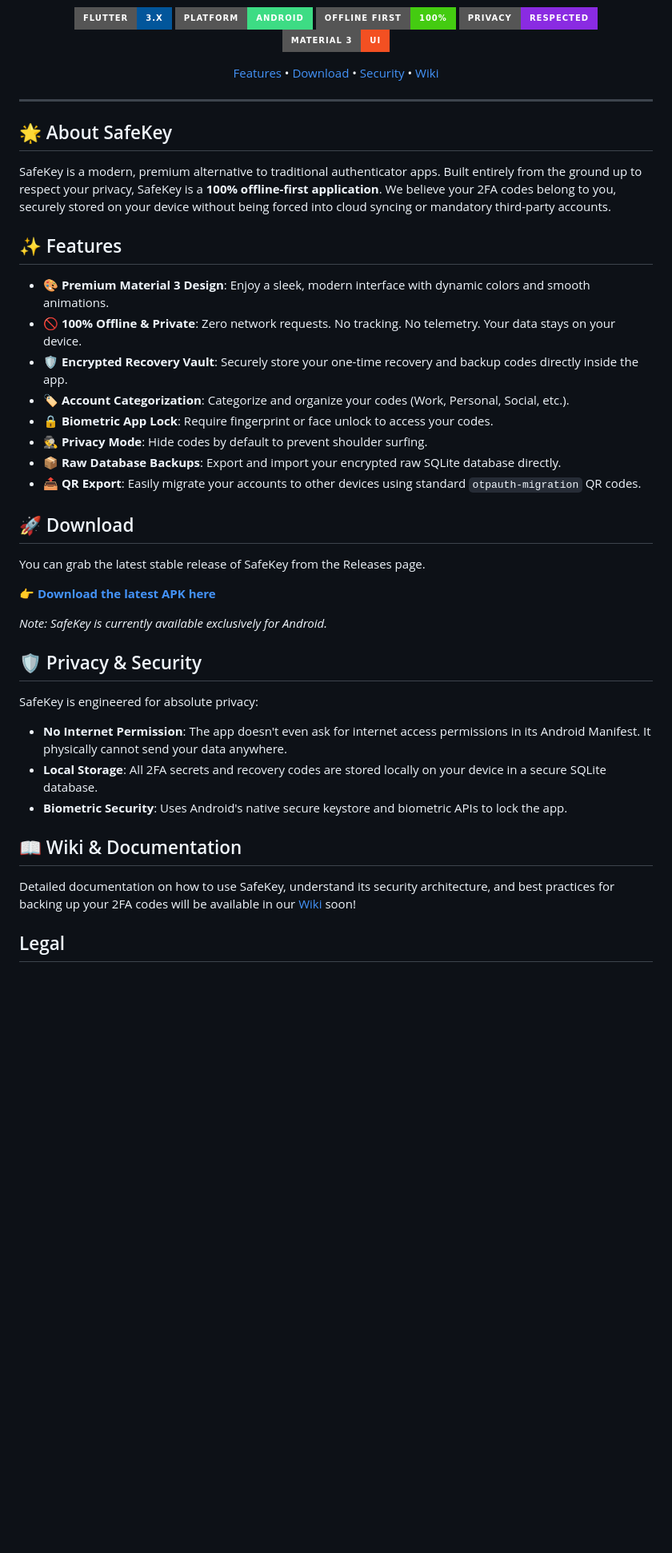
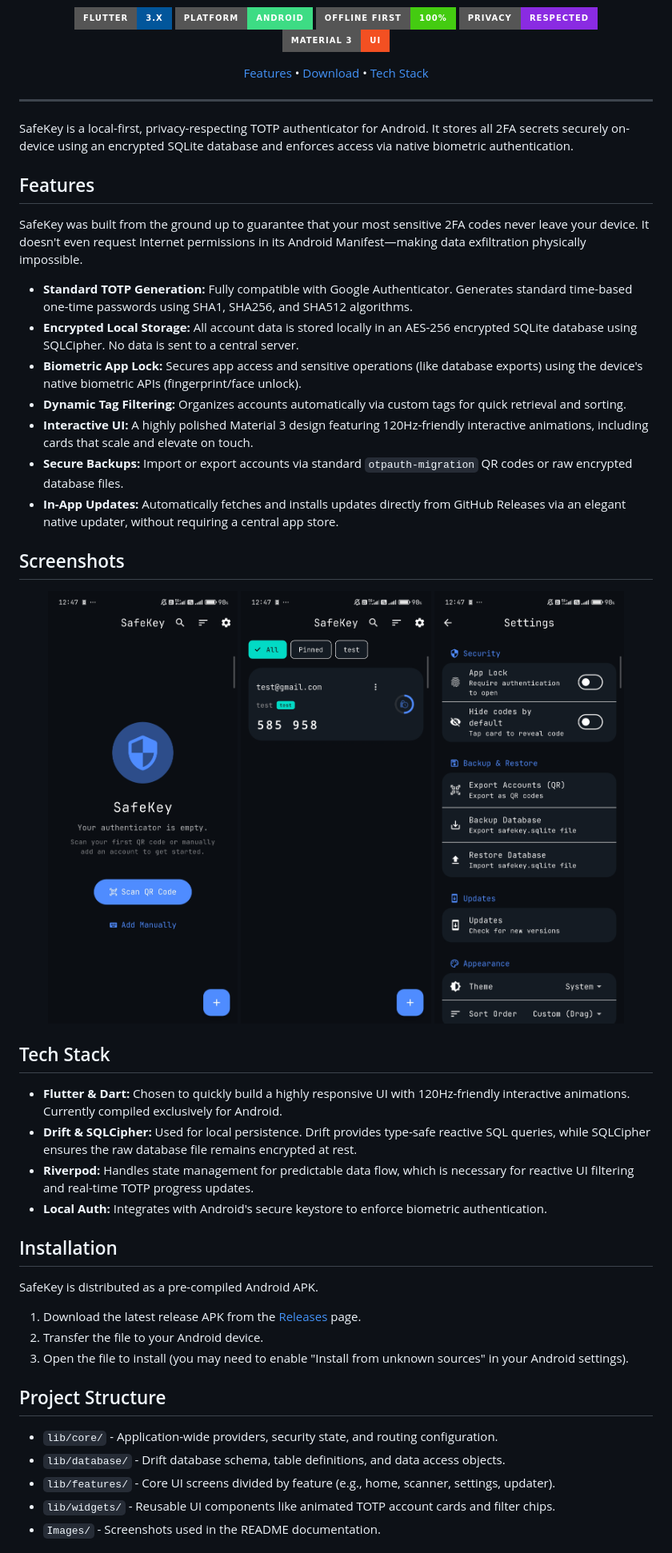
Before and after one commit to ARCns09/safekey, a Markdown page: README.md, the part around the change printed below. Shown: that part at 80% size. Rendered like a GitHub page; pictures changed too: Images/home.jpg (added), Images/home_empty.jpg (added), Images/settings.jpg (added); badges without logos; blank space fills up the shorter version.

Commit message:
docs: add UI screenshots and update project documentation in README

```diff
--- a/README.md
+++ b/README.md
@@ -13,47 +13,55 @@
 
   <p>
     <a href="#features">Features</a> •
-    <a href="#download">Download</a> •
-    <a href="#privacy--security">Security</a> •
-    <a href="#wiki">Wiki</a>
+    <a href="#installation">Download</a> •
+    <a href="#tech-stack">Tech Stack</a>
   </p>
 </div>
 
 ---
 
-## 🌟 About SafeKey
+SafeKey is a local-first, privacy-respecting TOTP authenticator for Android. It stores all 2FA secrets securely on-device using an encrypted SQLite database and enforces access via native biometric authentication.
 
-SafeKey is a modern, premium alternative to traditional authenticator apps. Built entirely from the ground up to respect your privacy, SafeKey is a **100% offline-first application**. We believe your 2FA codes belong to you, securely stored on your device without being forced into cloud syncing or mandatory third-party accounts.
+## Features
 
-## ✨ Features
+SafeKey was built from the ground up to guarantee that your most sensitive 2FA codes never leave your device. It doesn't even request Internet permissions in its Android Manifest—making data exfiltration physically impossible.
 
-- 🎨 **Premium Material 3 Design**: Enjoy a sleek, modern interface with dynamic colors and smooth animations.
-- 🚫 **100% Offline & Private**: Zero network requests. No tracking. No telemetry. Your data stays on your device.
-- 🛡️ **Encrypted Recovery Vault**: Securely store your one-time recovery and backup codes directly inside the app.
-- 🏷️ **Account Categorization**: Categorize and organize your codes (Work, Personal, Social, etc.).
-- 🔒 **Biometric App Lock**: Require fingerprint or face unlock to access your codes.
-- 🕵️ **Privacy Mode**: Hide codes by default to prevent shoulder surfing.
-- 📦 **Raw Database Backups**: Export and import your encrypted raw SQLite database directly.
-- 📤 **QR Export**: Easily migrate your accounts to other devices using standard `otpauth-migration` QR codes.
+- **Standard TOTP Generation:** Fully compatible with Google Authenticator. Generates standard time-based one-time passwords using SHA1, SHA256, and SHA512 algorithms.
+- **Encrypted Local Storage:** All account data is stored locally in an AES-256 encrypted SQLite database using SQLCipher. No data is sent to a central server.
+- **Biometric App Lock:** Secures app access and sensitive operations (like database exports) using the device's native biometric APIs (fingerprint/face unlock).
+- **Dynamic Tag Filtering:** Organizes accounts automatically via custom tags for quick retrieval and sorting.
+- **Interactive UI:** A highly polished Material 3 design featuring 120Hz-friendly interactive animations, including cards that scale and elevate on touch.
+- **Secure Backups:** Import or export accounts via standard `otpauth-migration` QR codes or raw encrypted database files.
+- **In-App Updates:** Automatically fetches and installs updates directly from GitHub Releases via an elegant native updater, without requiring a central app store.
 
-## 🚀 Download
+## Screenshots
 
-You can grab the latest stable release of SafeKey from the Releases page.
+<p align="center">
+  <img src="Images/home_empty.jpg" width="30%" />
+  <img src="Images/home.jpg" width="30%" />
+  <img src="Images/settings.jpg" width="30%" />
+</p>
 
-**[👉 Download the latest APK here](https://safekey-website.vercel.app/download)**
+## Tech Stack
 
-*Note: SafeKey is currently available exclusively for Android.*
+- **Flutter & Dart:** Chosen to quickly build a highly responsive UI with 120Hz-friendly interactive animations. Currently compiled exclusively for Android.
+- **Drift & SQLCipher:** Used for local persistence. Drift provides type-safe reactive SQL queries, while SQLCipher ensures the raw database file remains encrypted at rest.
+- **Riverpod:** Handles state management for predictable data flow, which is necessary for reactive UI filtering and real-time TOTP progress updates.
+- **Local Auth:** Integrates with Android's secure keystore to enforce biometric authentication.
 
-## 🛡️ Privacy & Security
+## Installation
 
-SafeKey is engineered for absolute privacy:
-- **No Internet Permission**: The app doesn't even ask for internet access permissions in its Android Manifest. It physically cannot send your data anywhere.
-- **Local Storage**: All 2FA secrets and recovery codes are stored locally on your device in a secure SQLite database.
-- **Biometric Security**: Uses Android's native secure keystore and biometric APIs to lock the app.
+SafeKey is distributed as a pre-compiled Android APK.
 
-## 📖 Wiki & Documentation
+1. Download the latest release APK from the [Releases](https://github.com/ARCns09/safekey/releases) page.
+2. Transfer the file to your Android device.
+3. Open the file to install (you may need to enable "Install from unknown sources" in your Android settings).
 
-Detailed documentation on how to use SafeKey, understand its security architecture, and best practices for backing up your 2FA codes will be available in our [Wiki](../../wiki) soon!
+## Project Structure
 
-## Legal
+- `lib/core/` - Application-wide providers, security state, and routing configuration.
+- `lib/database/` - Drift database schema, table definitions, and data access objects.
+- `lib/features/` - Core UI screens divided by feature (e.g., home, scanner, settings, updater).
+- `lib/widgets/` - Reusable UI components like animated TOTP account cards and filter chips.
+- `Images/` - Screenshots used in the README documentation.
 
```
Also changed, not shown: other parts of README.md (+18 -8 lines).
